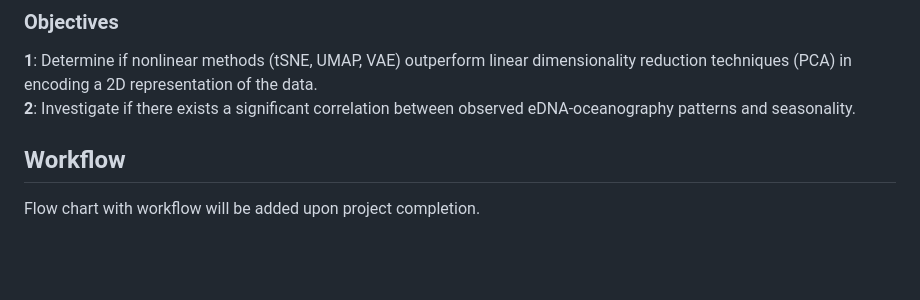
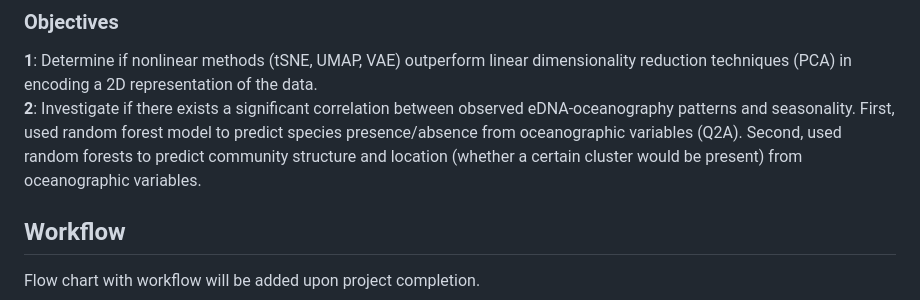
Before and after one commit to henrysun9074/fishics, a Markdown page: README.md, the part around the change. Drawn GitHub-style; blank space fills up the shorter version.

```diff
--- a/README.md
+++ b/README.md
@@ -8,7 +8,7 @@ This project integrates environmental DNA (eDNA) data with oceanographic variabl
 ### Objectives
 
 **1**: Determine if nonlinear methods (tSNE, UMAP, VAE) outperform linear dimensionality reduction techniques (PCA) in encoding a 2D representation of the data.
-**2**: Investigate if there exists a significant correlation between observed eDNA-oceanography patterns and seasonality.
+**2**: Investigate if there exists a significant correlation between observed eDNA-oceanography patterns and seasonality. First, used random forest model to predict species presence/absence from oceanographic variables (Q2A). Second, used random forests to predict community structure and location (whether a certain cluster would be present) from oceanographic variables.
 
 ## Workflow
 
```
